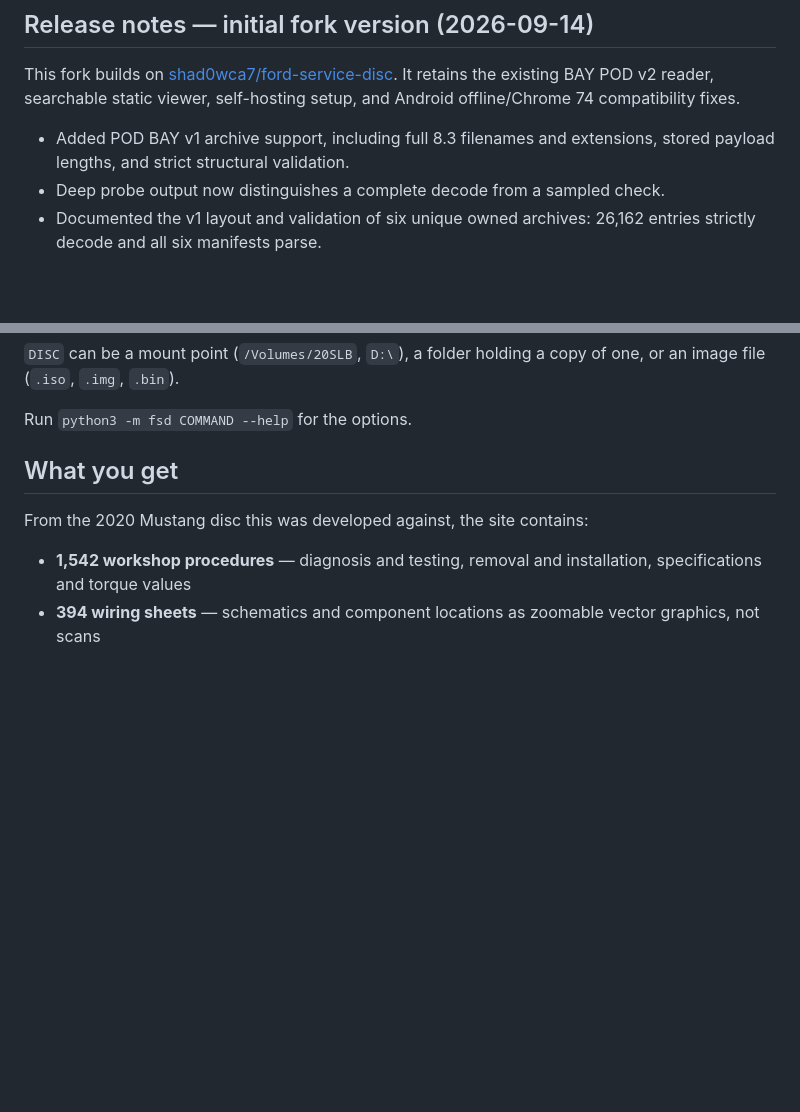
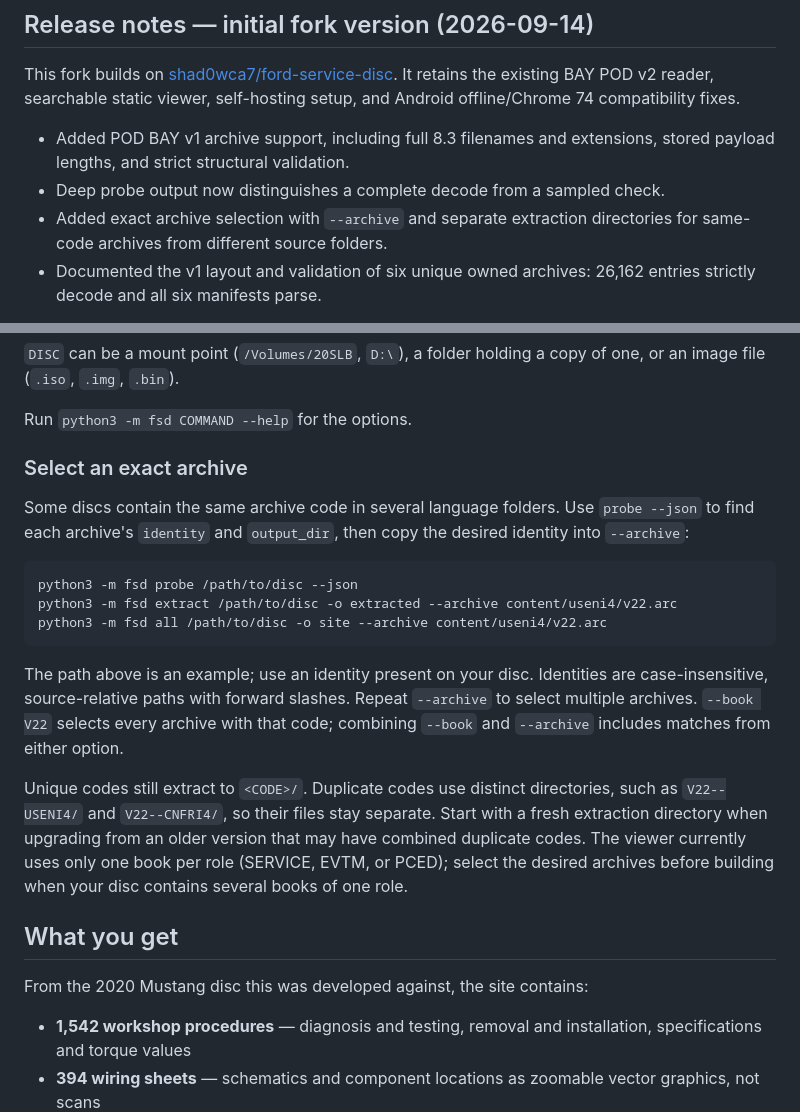
Before and after one commit to abelmathews707/ford-service-disc, a Markdown page: README.md, 2 parts joined by grey strips. Drawn GitHub-style; blank space fills up the shorter version.

Commit message:
Document exact archive selection and initial release behavior

````diff
--- a/README.md
+++ b/README.md
@@ -28,6 +28,8 @@ self-hosting setup, and Android offline/Chrome 74 compatibility fixes.
 - Added POD BAY v1 archive support, including full 8.3 filenames and
   extensions, stored payload lengths, and strict structural validation.
 - Deep probe output now distinguishes a complete decode from a sampled check.
+- Added exact archive selection with `--archive` and separate extraction
+  directories for same-code archives from different source folders.
 - Documented the v1 layout and validation of six unique owned archives:
   26,162 entries strictly decode and all six manifests parse.
 
@@ -121,6 +123,31 @@ python3 -m fsd all IMAGE.img -o site
 of one, or an image file (`.iso`, `.img`, `.bin`).
 
 Run `python3 -m fsd COMMAND --help` for the options.
+
+### Select an exact archive
+
+Some discs contain the same archive code in several language folders. Use
+`probe --json` to find each archive's `identity` and `output_dir`, then copy
+the desired identity into `--archive`:
+
+```bash
+python3 -m fsd probe /path/to/disc --json
+python3 -m fsd extract /path/to/disc -o extracted --archive content/useni4/v22.arc
+python3 -m fsd all /path/to/disc -o site --archive content/useni4/v22.arc
+```
+
+The path above is an example; use an identity present on your disc. Identities
+are case-insensitive, source-relative paths with forward slashes. Repeat
+`--archive` to select multiple archives. `--book V22` selects every archive
+with that code; combining `--book` and `--archive` includes matches from
+either option.
+
+Unique codes still extract to `<CODE>/`. Duplicate codes use distinct
+directories, such as `V22--USENI4/` and `V22--CNFRI4/`, so their files stay
+separate. Start with a fresh extraction directory when upgrading from an
+older version that may have combined duplicate codes. The viewer currently
+uses only one book per role (SERVICE, EVTM, or PCED); select the desired
+archives before building when your disc contains several books of one role.
 
 ## What you get
 
````
